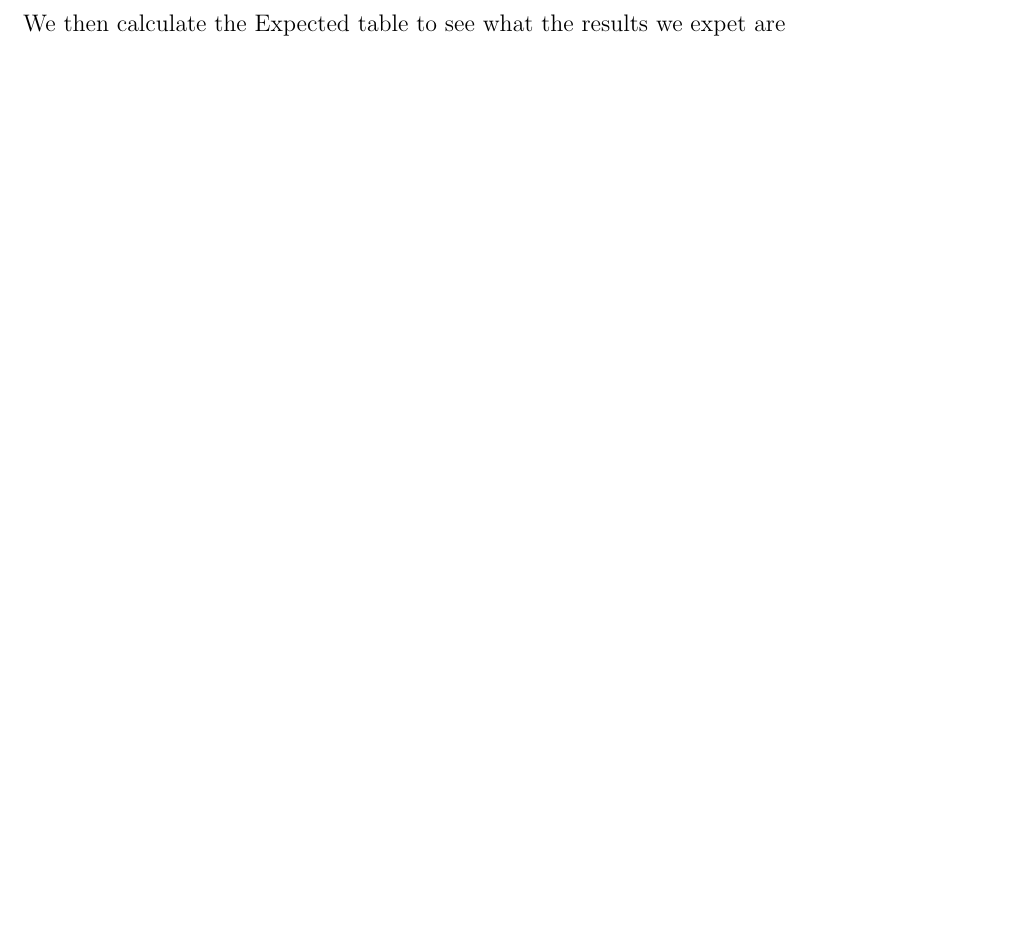
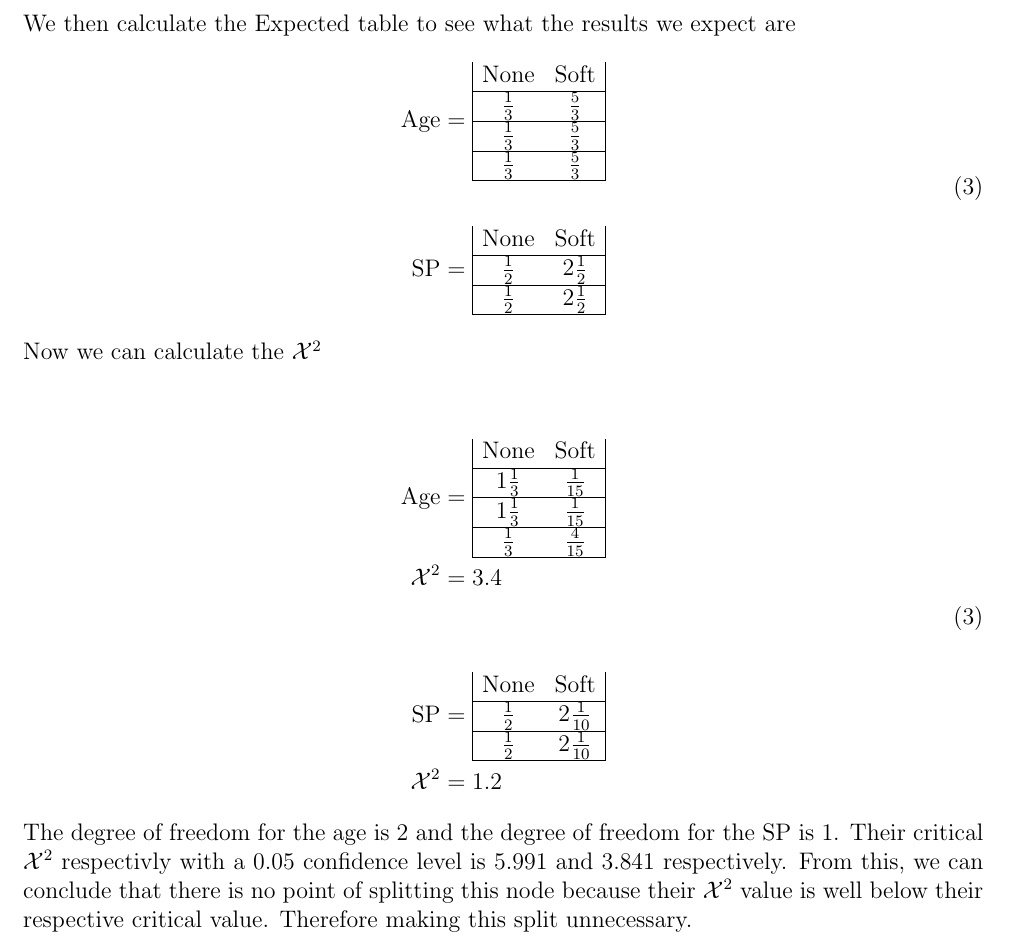
Before and after one commit to JoseCarlosMunoz12/DataMiningClass, a LaTeX document (HW 3/HW_3.tex): part of page 4 of 4, cut so that both start at the same text, the shorter picture padded with empty space. Compiled offline with pdfLaTeX.

Commit message:
trying to do HW3 G

```diff
--- a/HW 3/HW_3.tex
+++ b/HW 3/HW_3.tex
@@ -259,5 +259,64 @@ so our table now looks like this
 \end{array}
 \end{split}
 \end{equation}
-We then calculate the Expected table to see what the results we expet are
+We then calculate the Expected table to see what the results we expect are
+\begin{equation}\tag{3}\label{eq:7}
+\begin{split}
+\mbox{Age} &=
+\begin{array}{|cc|}
+ \mbox{None} & \mbox{Soft}\\
+\hline
+ \frac{1}{3} & \frac{5}{3}\\
+\hline
+ \frac{1}{3} & \frac{5}{3}\\
+\hline
+ \frac{1}{3} & \frac{5}{3}\\
+\hline
+\end{array}
+\\
+\\
+\mbox{SP} &=
+\begin{array}{|cc|}
+ \mbox{None} & \mbox{Soft}\\
+\hline
+ \frac{1}{2} & 2\frac{1}{2}\\
+\hline
+ \frac{1}{2} & 2\frac{1}{2}\\
+\hline
+\end{array}
+\end{split}
+\end{equation}
+Now we can calculate the $\mathcal{X}^2$
+
+\begin{equation}\tag{3}\label{eq:7}
+\begin{split}
+\mbox{Age} &=
+\begin{array}{|cc|}
+ \mbox{None} & \mbox{Soft}\\
+\hline
+1\frac{1}{3} & \frac{1}{15}\\
+\hline
+ 1\frac{1}{3} & \frac{1}{15}\\
+\hline
+ \frac{1}{3} & \frac{4}{15}\\
+\hline
+\end{array}
+\\
+\mathcal{X}^2 &= 3.4\\
+\\
+\\
+\mbox{SP} &=
+\begin{array}{|cc|}
+ \mbox{None} & \mbox{Soft}\\
+\hline
+ \frac{1}{2} & 2\frac{1}{10}\\
+\hline
+ \frac{1}{2} & 2\frac{1}{10}\\
+\hline
+\end{array}
+\\
+\mathcal{X}^2 &=1.2
+\end{split}
+\end{equation}
+The degree of freedom for the age is 2 and the degree of freedom for the SP is 1. Their critical $\mathcal{X}^2$ respectivly with a 0.05 confidence level is 5.991 and 3.841 respectively. From this, we can conclude that there is no point of splitting this node because their $\mathcal{X}^2$ value is well below their respective critical value. Therefore making this split unnecessary.
 \end{document}
```
Also changed, not shown: HW 3/HW_3G.tex (added, +42 -0 lines), MidTerm Code/Data.txt (+23 -8 lines), HW 3/HW_3.pdf, HW 3/HW_3G.pdf (added), sol.pdf (added), 3 other files.
